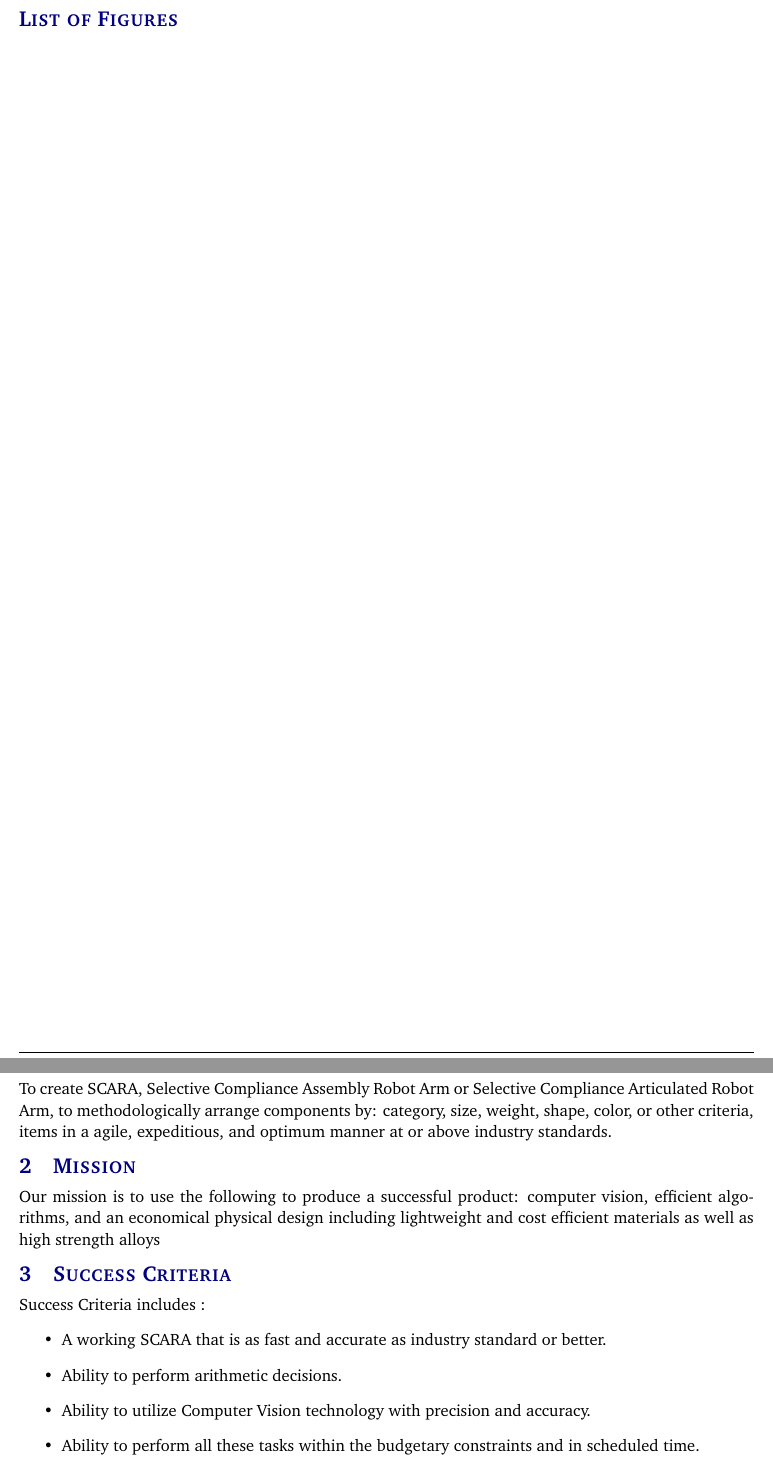
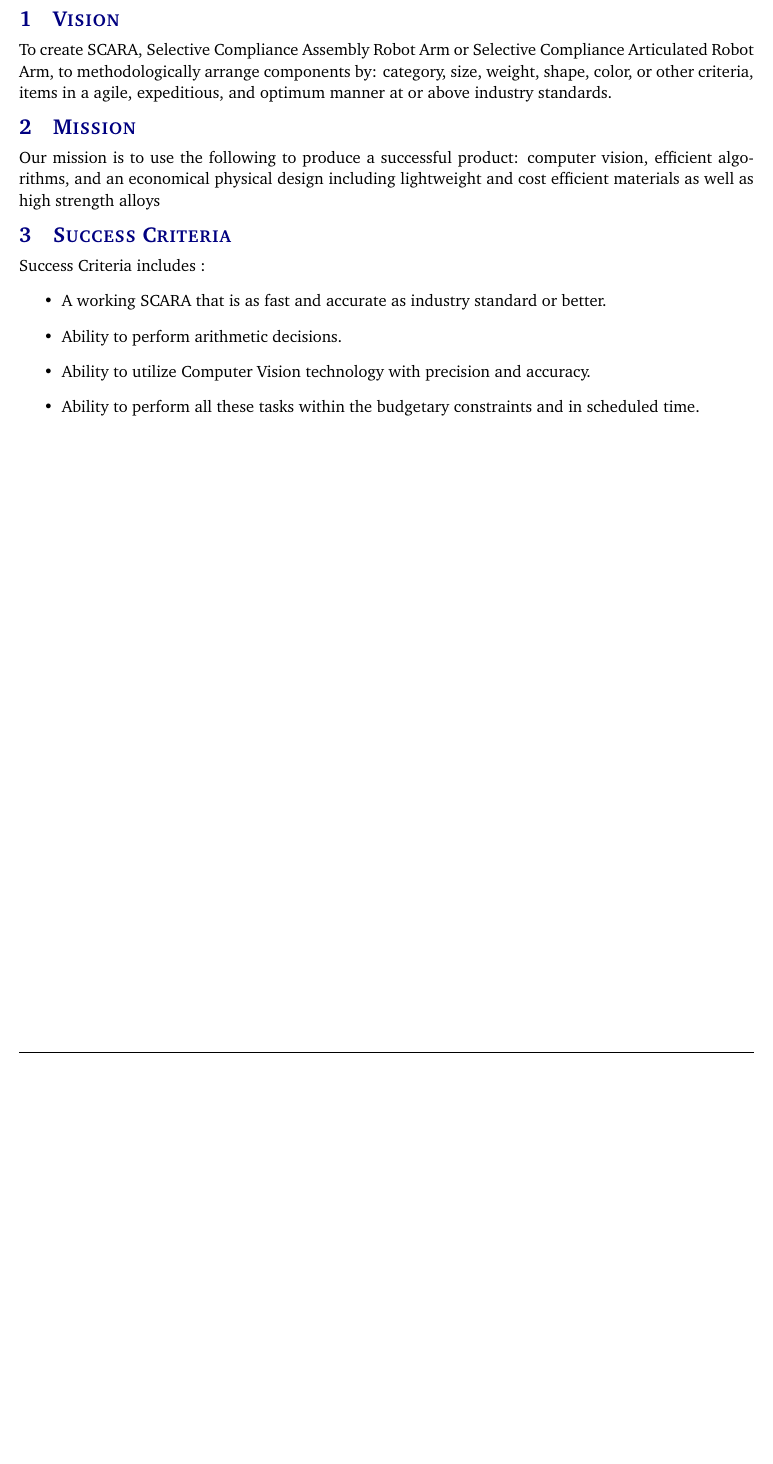
Before and after one commit to thomaszachry/Team-Epsilon, a LaTeX document (project charter edited/project_charter.tex): two parts of pages 4 and 5 of 10 before the commit and part of page 4 of 9 after it, the two joined at a grey line, cut at the place of the change, the shorter picture padded with empty space. Compiled offline with pdfLaTeX.

Commit message:
Update Final Draft of Charter
Small changes plus the pdf is now in the correct folder

```diff
--- a/project charter edited/project_charter.tex
+++ b/project charter edited/project_charter.tex
@@ -33,7 +33,7 @@
 \newcommand{\docname}{Project Charter}
 \newcommand{\department}{Department of Computer Science \& Engineering}
 \newcommand{\university}{The University of Texas at Arlington}
-\newcommand{\authors}{Thomas Zachary \\ Randy Thien Cao \\ Shayan Raza \\ Charlie Pan \\ Diane Chin}
+\newcommand{\authors}{Thomas Zachry \\ Randy Thien Cao \\ Shayan Raza \\ Charlie Pan \\ Diane Chin}
 
 %%% Headers and footers
 \usepackage{fancyhdr}
@@ -95,9 +95,9 @@
 \newpage
 
 %%% List of figures and tables (optional)
-\listoffigures
+%\listoffigures
 %\listoftables
-\newpage
+%\newpage
 
 %%% Agile project charter sections
 \section{Vision}
```
Also changed, not shown: project charter edited/project_charter_final.pdf (added), project_charter_final.pdf (deleted).
